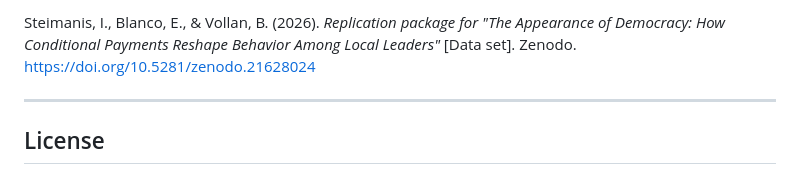
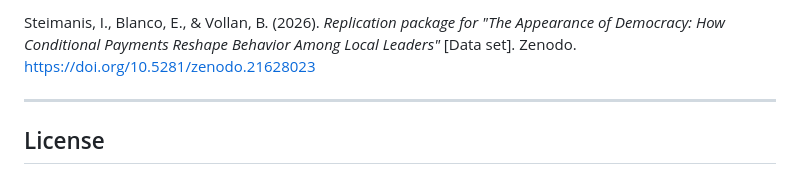
Before and after one commit to IvoSteimanis/payments_democracy, a Markdown page: README.md, the part around one of its changes. GitHub-like rendering.

Commit message:
Use Zenodo concept DOI in README badge and citation

```diff
--- a/README.md
+++ b/README.md
@@ -286,5 +286,5 @@ Archived release: <https://doi.org/10.5281/zenodo.21628024>
 
-Steimanis, I., Blanco, E., & Vollan, B. (2026). *Replication package for "The Appearance of Democracy: How Conditional Payments Reshape Behavior Among Local Leaders"* [Data set]. Zenodo. https://doi.org/10.5281/zenodo.21628024
+Steimanis, I., Blanco, E., & Vollan, B. (2026). *Replication package for "The Appearance of Democracy: How Conditional Payments Reshape Behavior Among Local Leaders"* [Data set]. Zenodo. https://doi.org/10.5281/zenodo.21628023
 
 <!-- TODO before release: insert the full journal citation once the article is assigned
      volume and pages. The manuscript's data availability statement currently reads
```
Also changed, not shown: other parts of README.md (+2 -2 lines).
